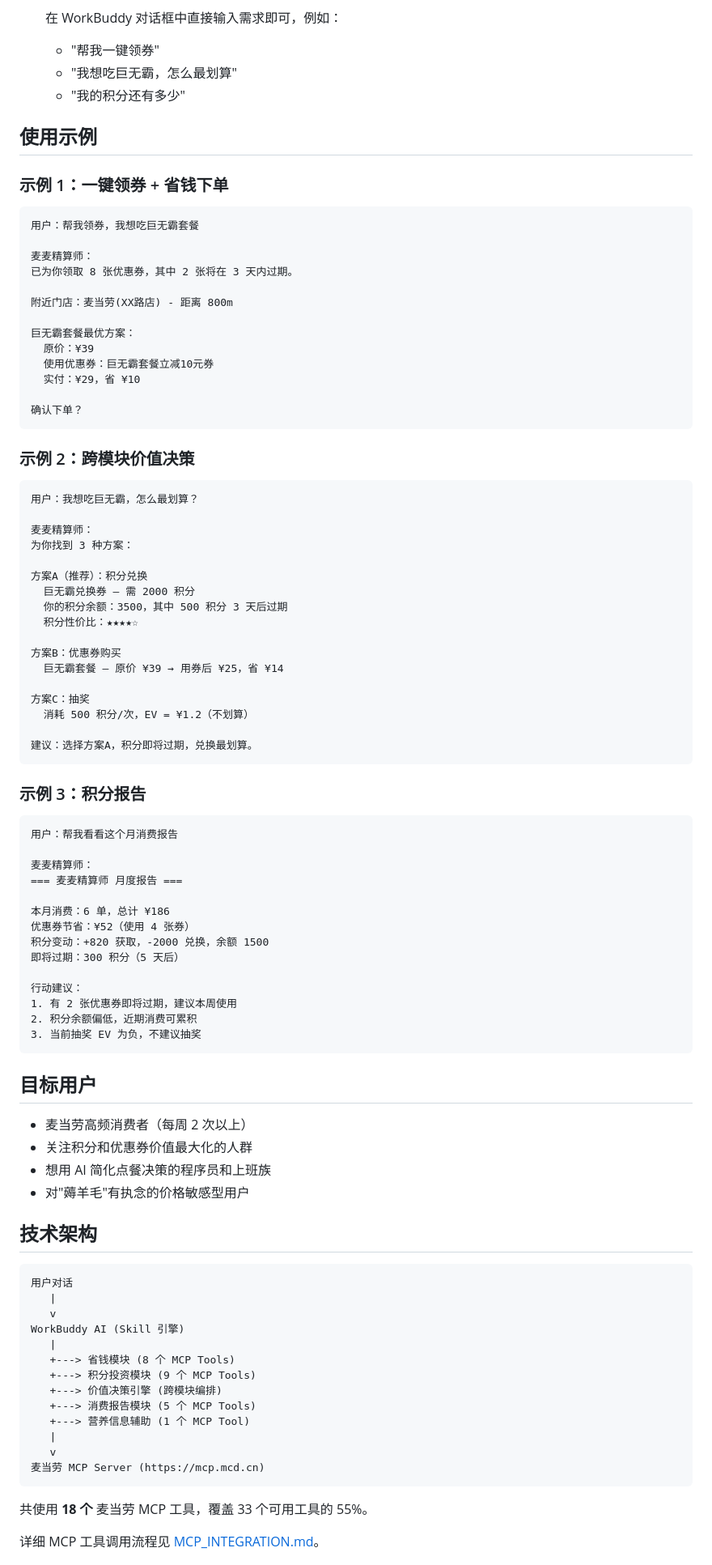
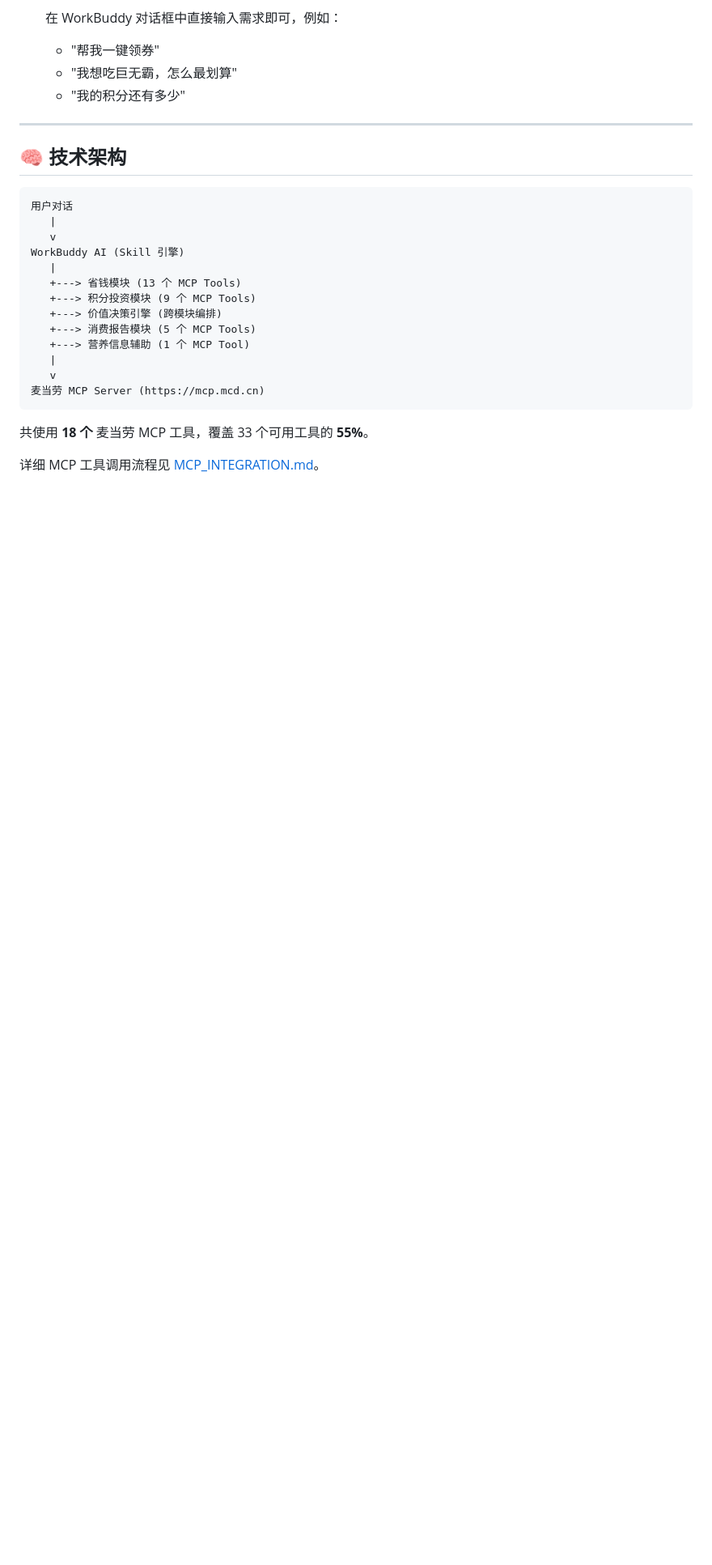
Before and after one commit to 399065680-cmd/mcd-actuary, a Markdown page: README.md, the part around one of its changes. Shown at 81% size. GitHub-like rendering; blank space fills up the shorter version.

````diff
--- a/README.md
+++ b/README.md
@@ -95,75 +199,9 @@
    - "我想吃巨无霸，怎么最划算"
    - "我的积分还有多少"
 
-## 使用示例
+---
 
-### 示例 1：一键领券 + 省钱下单
-
-```
-用户：帮我领券，我想吃巨无霸套餐
-
-麦麦精算师：
-已为你领取 8 张优惠券，其中 2 张将在 3 天内过期。
-
-附近门店：麦当劳(XX路店) - 距离 800m
-
-巨无霸套餐最优方案：
-  原价：¥39
-  使用优惠券：巨无霸套餐立减10元券
-  实付：¥29，省 ¥10
-
-确认下单？
-```
-
-### 示例 2：跨模块价值决策
-
-```
-用户：我想吃巨无霸，怎么最划算？
-
-麦麦精算师：
-为你找到 3 种方案：
-
-方案A（推荐）：积分兑换
-  巨无霸兑换券 — 需 2000 积分
-  你的积分余额：3500，其中 500 积分 3 天后过期
-  积分性价比：★★★★☆
-
-方案B：优惠券购买
-  巨无霸套餐 — 原价 ¥39 → 用券后 ¥25，省 ¥14
-
-方案C：抽奖
-  消耗 500 积分/次，EV = ¥1.2（不划算）
-
-建议：选择方案A，积分即将过期，兑换最划算。
-```
-
-### 示例 3：积分报告
-
-```
-用户：帮我看看这个月消费报告
-
-麦麦精算师：
-=== 麦麦精算师 月度报告 ===
-
-本月消费：6 单，总计 ¥186
-优惠券节省：¥52（使用 4 张券）
-积分变动：+820 获取，-2000 兑换，余额 1500
-即将过期：300 积分（5 天后）
-
-行动建议：
-1. 有 2 张优惠券即将过期，建议本周使用
-2. 积分余额偏低，近期消费可累积
-3. 当前抽奖 EV 为负，不建议抽奖
-```
-
-## 目标用户
-
-- 麦当劳高频消费者（每周 2 次以上）
-- 关注积分和优惠券价值最大化的人群
-- 想用 AI 简化点餐决策的程序员和上班族
-- 对"薅羊毛"有执念的价格敏感型用户
-
-## 技术架构
+## 🧠 技术架构
 
 ```
 用户对话
@@ -171,7 +209,7 @@
    v
 WorkBuddy AI (Skill 引擎)
    |
-   +---> 省钱模块 (8 个 MCP Tools)
+   +---> 省钱模块 (13 个 MCP Tools)
    +---> 积分投资模块 (9 个 MCP Tools)
    +---> 价值决策引擎 (跨模块编排)
    +---> 消费报告模块 (5 个 MCP Tools)
@@ -181,7 +219,7 @@ WorkBuddy AI (Skill 引擎)
 麦当劳 MCP Server (https://mcp.mcd.cn)
 ```
 
-共使用 **18 个** 麦当劳 MCP 工具，覆盖 33 个可用工具的 55%。
+共使用 **18 个** 麦当劳 MCP 工具，覆盖 33 个可用工具的 **55%**。
 
 详细 MCP 工具调用流程见 [MCP_INTEGRATION.md](MCP_INTEGRATION.md)。
 
````
Also changed, not shown: other parts of README.md (+177 -39 lines).
